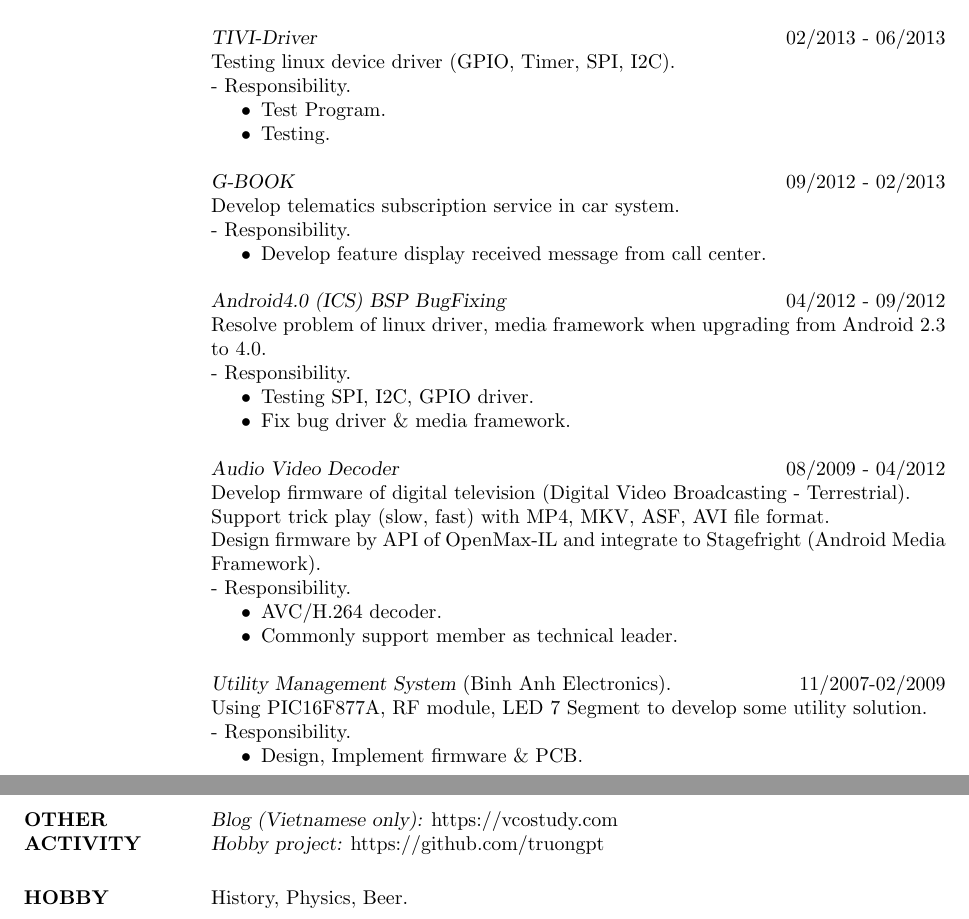
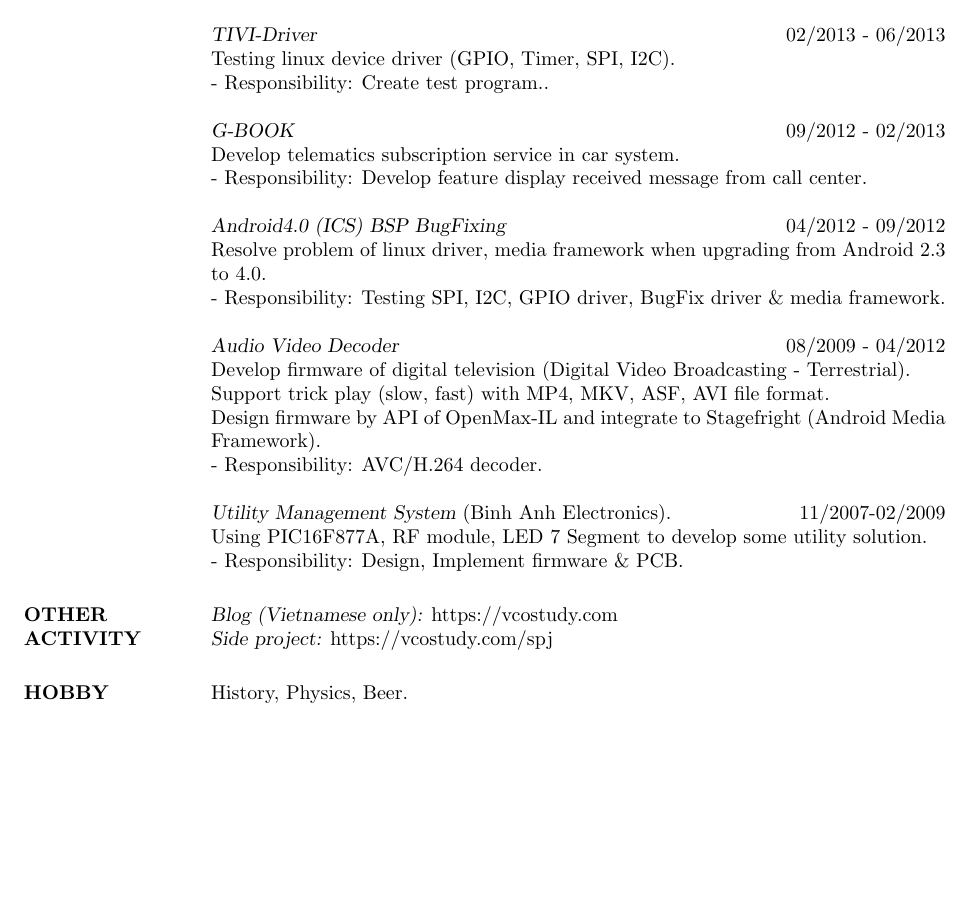
Before and after one commit to truongpt/resume, a LaTeX CV (truongpt_resume.tex): two parts of pages 2 and 3 of 3 before the commit and part of page 2 of 2 after it, the two joined at a grey line, cut so that both start at the same text, the shorter picture padded with empty space. Compiled offline with pdfLaTeX.

Commit message:
A litle change format

```diff
--- a/truongpt_resume.tex
+++ b/truongpt_resume.tex
@@ -109,50 +94,34 @@
-                 \item Demuxer.
-                 \end{itemize}
+		 - Responsibility: Test Program, Demuxer.
 
                 {\sl TIVI-Driver} \hfill            02/2013 - 06/2013 \\
 		 Testing linux device driver (GPIO, Timer, SPI, I2C).\\
-		 - Responsibility.
-                 \begin{itemize}  \itemsep -2pt %reduce space between items
-                 \item Test Program.
-                 \item Testing.
-                 \end{itemize}
+		 - Responsibility: Create test program..
 
                 {\sl G-BOOK} \hfill            09/2012 - 02/2013 \\
 		 Develop telematics subscription service in car system.\\
-		 - Responsibility.
-                 \begin{itemize}  \itemsep -2pt %reduce space between items
-                 \item Develop feature display received message from call center.
-                 \end{itemize}
+		 - Responsibility: Develop feature display received message from call center.
+
 
                 {\sl Android4.0 (ICS) BSP BugFixing} \hfill            04/2012 - 09/2012\\
 		 Resolve problem of linux driver, media framework when upgrading from Android 2.3 to 4.0.\\
-		 - Responsibility.
-                 \begin{itemize}  \itemsep -2pt %reduce space between items
-                 \item Testing SPI, I2C, GPIO driver.
-                 \item Fix bug driver \& media framework.
-                 \end{itemize}
+		 - Responsibility: Testing SPI, I2C, GPIO driver, BugFix driver \& media framework.
+
 
                 {\sl Audio Video Decoder} \hfill            08/2009 - 04/2012 \\
                  Develop firmware of digital television (Digital Video Broadcasting - Terrestrial).\\
                  Support trick play (slow, fast) with MP4, MKV, ASF, AVI file format.\\
                  Design firmware by API of OpenMax-IL and integrate to Stagefright (Android Media Framework).\\
-		 - Responsibility.
-                 \begin{itemize}  \itemsep -2pt %reduce space between items
-                 \item AVC/H.264 decoder.
-                 \item Commonly support member as technical leader.
-        	 \end{itemize}
+		 - Responsibility: AVC/H.264 decoder.
 
 
                 {\sl Utility Management System} (Binh Anh Electronics). \hfill        11/2007-02/2009 \\
                 Using PIC16F877A, RF module, LED 7 Segment to develop some utility solution.\\
-		- Responsibility.
-                \begin{itemize}
-                \item Design, Implement firmware \& PCB.
-                \end{itemize}
+		- Responsibility: Design, Implement firmware \& PCB.
+
 
 \section{OTHER \\ ACTIVITY}
 		{\sl Blog (Vietnamese only):} https://vcostudy.com \\
-		{\sl Hobby project:} https://github.com/truongpt
+		{\sl Side project:} https://vcostudy.com/spj
 
 \section{HOBBY}  History, Physics, Beer.
 
```
Also changed, not shown: truongpt_resume_18092018.pdf, truongpt_resume.tex (33 more changed lines).
